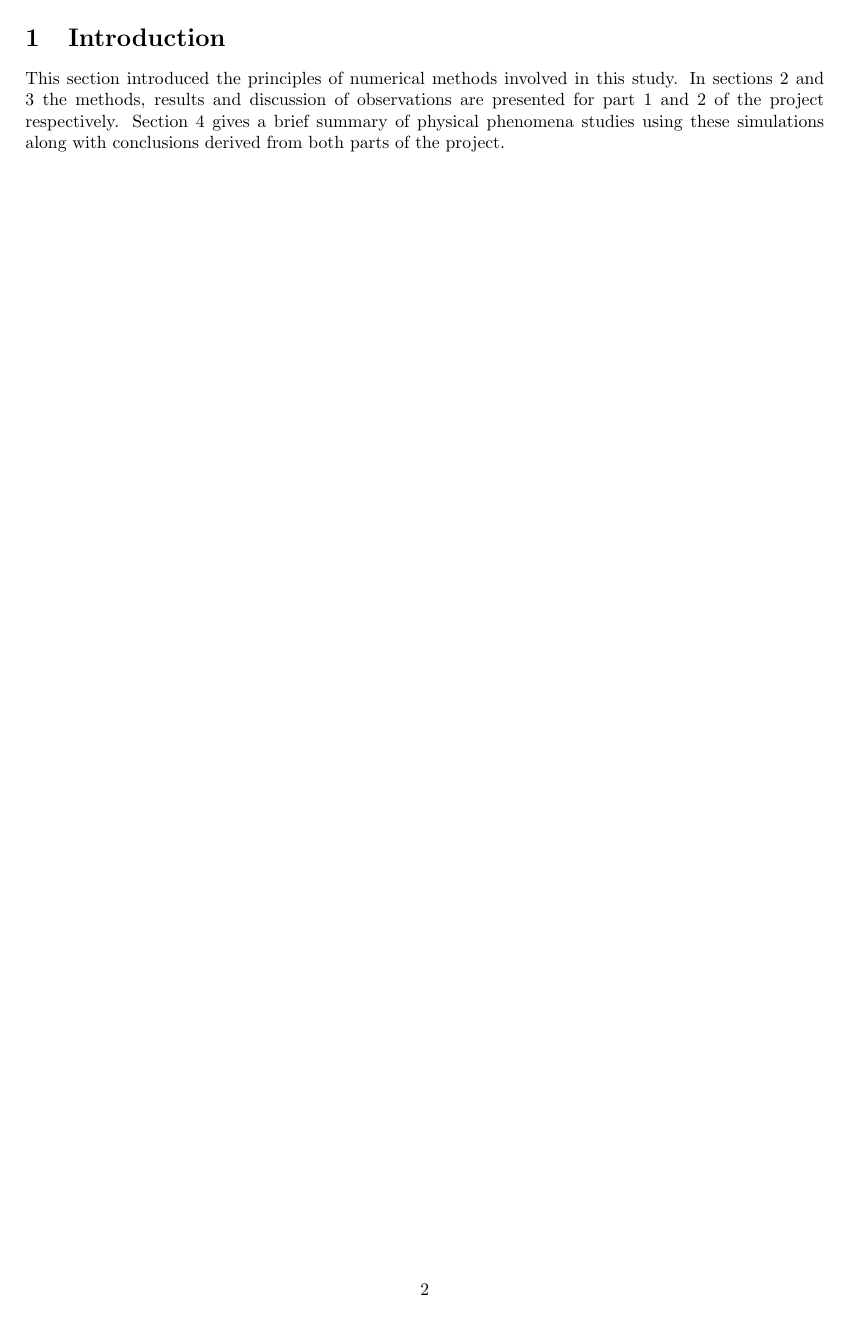
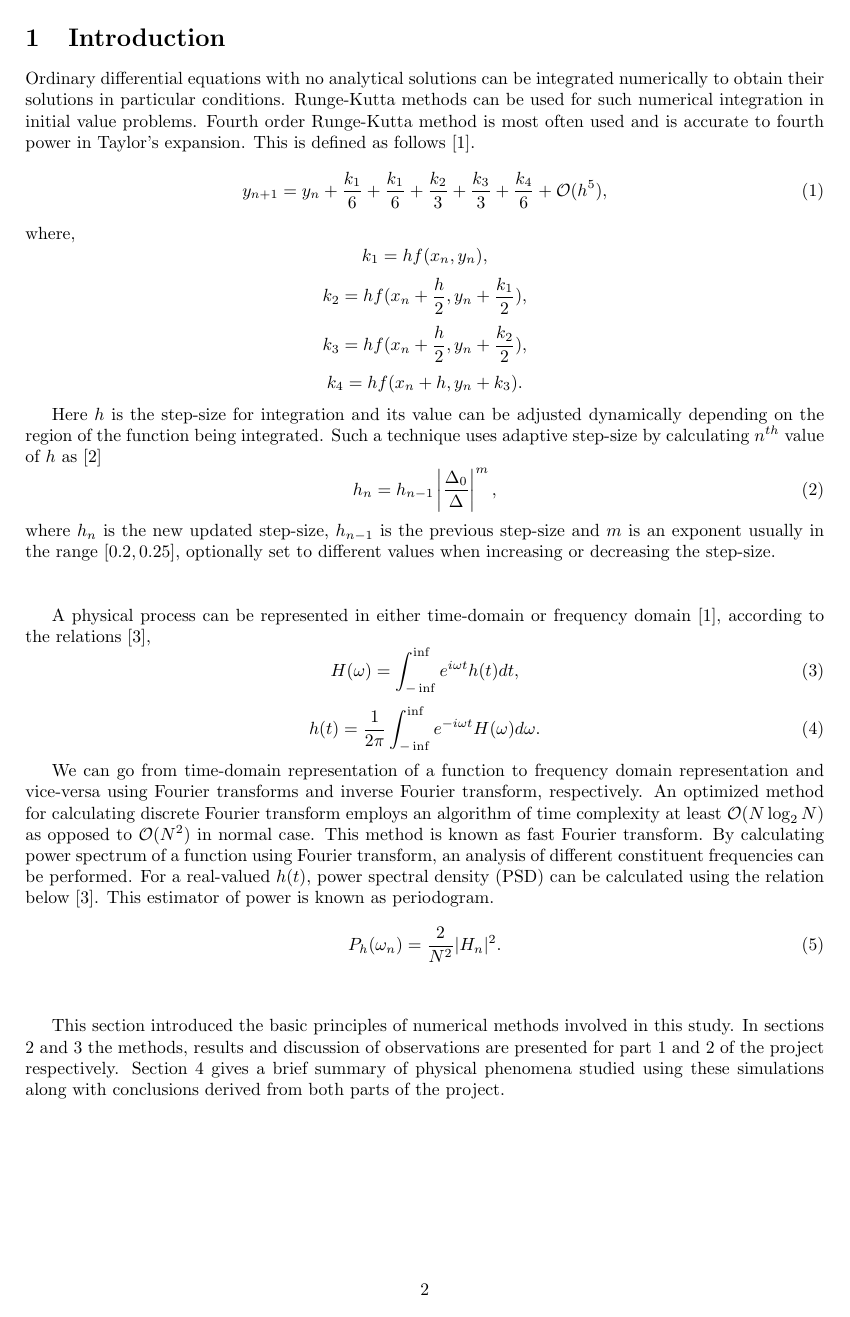
Before and after one commit to saksham-kaushal/Numerical-Methods-Project2, a LaTeX document (report/submission.tex): page 3 of 13 before the commit and page 3 of 12 after it. Compiled offline with pdfLaTeX.

Commit message:
First draft of report completed.

```diff
--- a/report/submission.tex
+++ b/report/submission.tex
@@ -44,9 +44,42 @@
 
 	% ========================= Introduction ================================================
 
-	\section{Introduction} \label{Introduction}
+	\section{Introduction} \label{introduction}
 
-	This section introduced the principles of numerical methods involved in this study. In sections \ref{task1} and \ref{task2} the methods, results and discussion of observations are presented for part 1 and 2 of the project respectively. Section \ref{conclusions} gives a brief summary of physical phenomena studies using these simulations along with conclusions derived from both parts of the project.
+	Ordinary differential equations with no analytical solutions can be integrated numerically to obtain their solutions in particular conditions. Runge-Kutta methods can be used for such numerical integration in initial value problems. Fourth order Runge-Kutta method is most often used and is accurate to fourth power in Taylor's expansion. This is defined as follows \cite{press_numerical_1992}.
+	\begin{equation}
+		y_{n+1} = y_n + \frac{k_1}{6} + \frac{k_1}{6} + \frac{k_2}{3} + \frac{k_3}{3} + \frac{k_4}{6} + \mathcal{O}(h^5),
+		\label{eq:RK}
+	\end{equation} where,
+	\[k_1 = hf(x_n,y_n),\]
+	\[k_2 = hf(x_n+\frac{h}{2},y_n+\frac{k_1}{2}),\]
+	\[k_3 = hf(x_n+\frac{h}{2},y_n+\frac{k_2}{2}),\]
+	\[k_4 = hf(x_n+h,y_n+k_3).\]
+
+	Here \(h\) is the step-size for integration and its value can be adjusted dynamically depending on the region of the function being integrated. Such a technique uses adaptive step-size by calculating \(n^{th}\) value of \(h\) as \cite{lecture_3}
+	\begin{equation}
+		h_n = h_{n-1} \left| \frac{\Delta_0}{\Delta} \right| ^m,
+		\label{eq:stepsize}
+	\end{equation}
+	where \(h_n\) is the new updated step-size, \(h_{n-1}\) is the previous step-size and \(m\) is an exponent usually in the range \([0.2,0.25]\), optionally set to different values when increasing or decreasing the step-size.\\~\\
+
+	A physical process can be represented in either time-domain or frequency domain \cite{press_numerical_1992}, according to the relations \cite{lecture_4},
+	\begin{equation}
+		H(\omega) = \int_{-\inf}^{\inf} e^{i \omega t} h(t) dt,
+		\label{eq:fourier_transform}
+	\end{equation}
+	\begin{equation}
+		h(t) = \frac{1}{2\pi} \int_{-\inf}^{\inf} e^{-i \omega t} H(\omega) d\omega .
+	\end{equation}
+
+	We can go from time-domain representation of a function to frequency domain representation and vice-versa using Fourier transforms and inverse Fourier transform, respectively. An optimized method for calculating discrete Fourier transform employs an algorithm of time complexity at least \(\mathcal{O}(N \log_2N)\) as opposed to \(\mathcal{O}(N^2)\) in normal case. This method is known as fast Fourier transform. By calculating power spectrum of a function using Fourier transform, an analysis of different constituent frequencies can be performed. For a real-valued \(h(t)\), power spectral density (PSD) can be calculated using the relation below \cite{lecture_4}. This estimator of power is known as periodogram.
+	\begin{equation}
+		P_h(\omega_n) = \frac{2}{N^2} |H_n|^2.
+		\label{eq:psd}
+	\end{equation}
+	\\
+
+	This section introduced the basic principles of numerical methods involved in this study. In sections \ref{task1} and \ref{task2} the methods, results and discussion of observations are presented for part 1 and 2 of the project respectively. Section \ref{conclusions} gives a brief summary of physical phenomena studied using these simulations along with conclusions derived from both parts of the project.
 
 	% ========================= Part 1 ======================================================
 
```
Also changed, not shown: report/submission.bbl, report/submission.tex (21 more changed lines), 5 other files.
